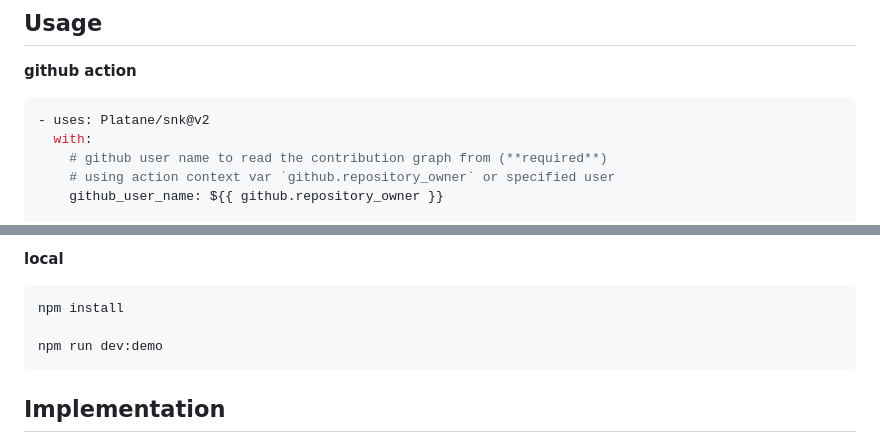
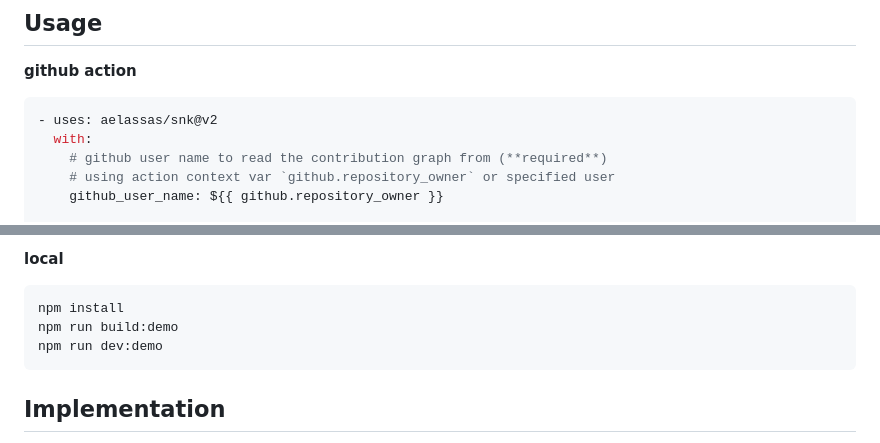
Before and after one commit to Platane/snk, a Markdown page: README.md, 2 parts joined by grey strips. Rendered like a GitHub page.

Commit message:
Fix for Action failed with "Cannot read properties of undefined (reading 'split')"

````diff
--- a/README.md
+++ b/README.md
@@ -35,7 +35,7 @@ Available as github action. It can automatically generate a new image each day.
 **github action**
 
 ```yaml
-- uses: Platane/snk@v2
+- uses: aelassas/snk@v2
   with:
     # github user name to read the contribution graph from (**required**)
     # using action context var `github.repository_owner` or specified user
@@ -84,7 +84,7 @@ For **dark mode** support on github, use this [special syntax](https://docs.gith
 
 ```
 npm install
-
+npm run build:demo
 npm run dev:demo
 ```
 
````
